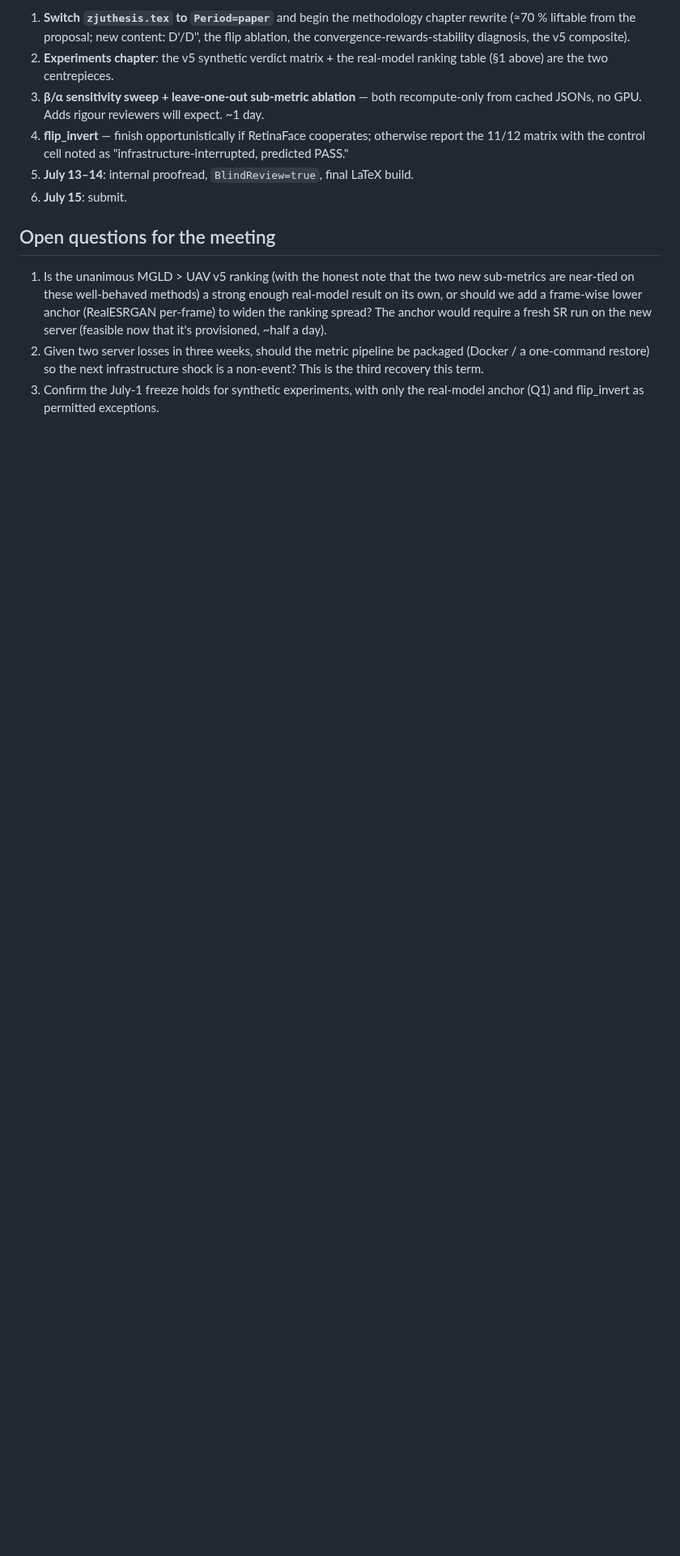
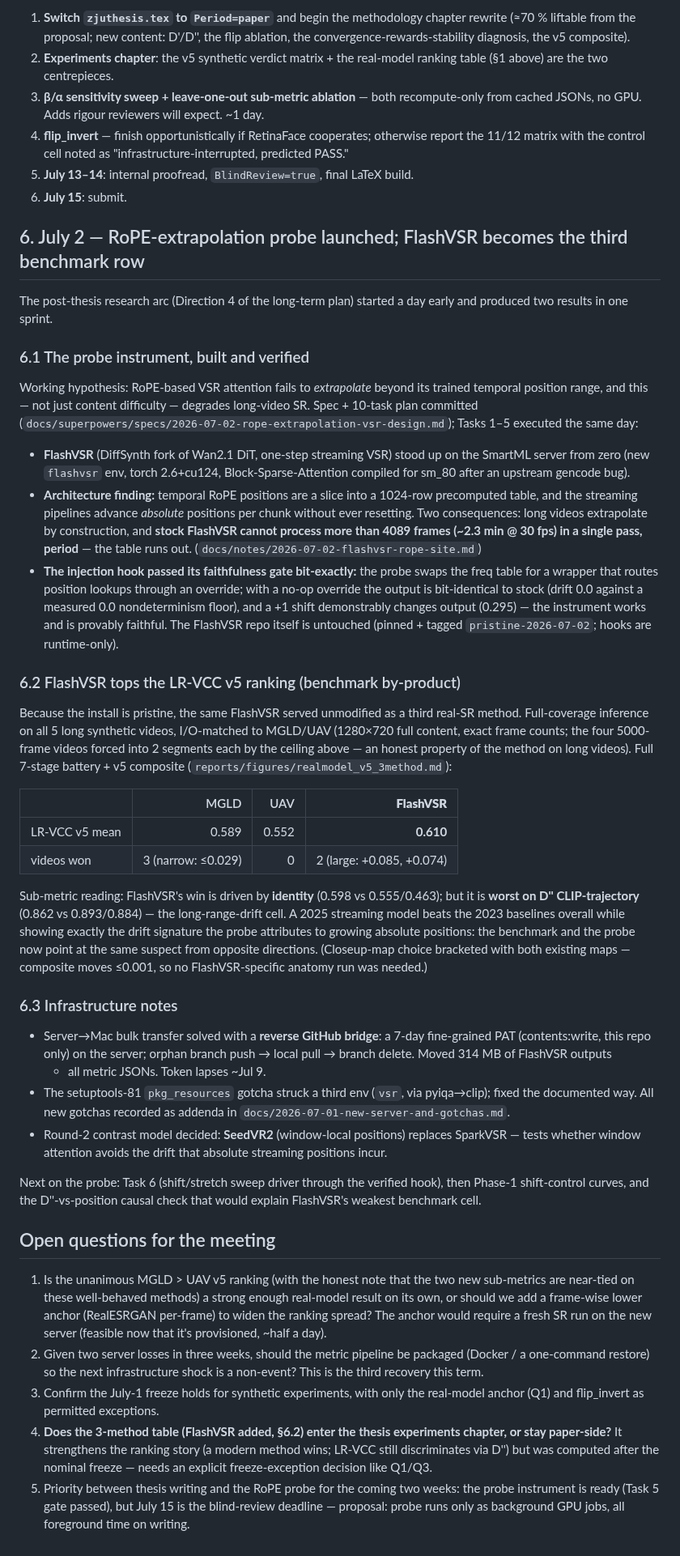
Before and after one commit to TimuJ/thesis_ve, a Markdown page: reports/Timur_Iakshibaev_2026-06-29_to_2026-07-01.md, the part around one of its changes. Shown at 81% size. Drawn GitHub-style; blank space fills up the shorter version.

Commit message:
reports: extend weekly report through Jul 3 — RoPE probe + 3-method table (§6)
Co-Authored-By: Claude Opus 4.8 (1M context) <noreply@anthropic.com>

```diff
--- a/reports/Timur_Iakshibaev_2026-06-29_to_2026-07-01.md
+++ b/reports/Timur_Iakshibaev_2026-06-29_to_2026-07-01.md
@@ -203,6 +203,76 @@ result now in hand, the remaining work is almost entirely writing:
 5. **July 13–14**: internal proofread, `BlindReview=true`, final LaTeX build.
 6. **July 15**: submit.
 
+## 6. July 2 — RoPE-extrapolation probe launched; FlashVSR becomes the third benchmark row
+
+The post-thesis research arc (Direction 4 of the long-term plan) started a
+day early and produced two results in one sprint.
+
+### 6.1 The probe instrument, built and verified
+
+Working hypothesis: RoPE-based VSR attention fails to *extrapolate* beyond
+its trained temporal position range, and this — not just content difficulty —
+degrades long-video SR. Spec + 10-task plan committed
+(`docs/superpowers/specs/2026-07-02-rope-extrapolation-vsr-design.md`);
+Tasks 1–5 executed the same day:
+
+- **FlashVSR** (DiffSynth fork of Wan2.1 DiT, one-step streaming VSR) stood
+  up on the SmartML server from zero (new `flashvsr` env, torch 2.6+cu124,
+  Block-Sparse-Attention compiled for sm_80 after an upstream gencode bug).
+- **Architecture finding:** temporal RoPE positions are a slice into a
+  1024-row precomputed table, and the streaming pipelines advance *absolute*
+  positions per chunk without ever resetting. Two consequences: long videos
+  extrapolate by construction, and **stock FlashVSR cannot process more than
+  4089 frames (~2.3 min @ 30 fps) in a single pass, period** — the table
+  runs out. (`docs/notes/2026-07-02-flashvsr-rope-site.md`)
+- **The injection hook passed its faithfulness gate bit-exactly:** the
+  probe swaps the freq table for a wrapper that routes position lookups
+  through an override; with a no-op override the output is bit-identical to
+  stock (drift 0.0 against a measured 0.0 nondeterminism floor), and a +1
+  shift demonstrably changes output (0.295) — the instrument works and is
+  provably faithful. The FlashVSR repo itself is untouched (pinned + tagged
+  `pristine-2026-07-02`; hooks are runtime-only).
+
+### 6.2 FlashVSR tops the LR-VCC v5 ranking (benchmark by-product)
+
+Because the install is pristine, the same FlashVSR served unmodified as a
+third real-SR method. Full-coverage inference on all 5 long synthetic videos,
+I/O-matched to MGLD/UAV (1280×720 full content, exact frame counts; the four
+5000-frame videos forced into 2 segments each by the ceiling above — an
+honest property of the method on long videos). Full 7-stage battery + v5
+composite (`reports/figures/realmodel_v5_3method.md`):
+
+| | MGLD | UAV | **FlashVSR** |
+|---|-----:|----:|---------:|
+| LR-VCC v5 mean | 0.589 | 0.552 | **0.610** |
+| videos won | 3 (narrow: ≤0.029) | 0 | 2 (large: +0.085, +0.074) |
+
+Sub-metric reading: FlashVSR's win is driven by **identity** (0.598 vs
+0.555/0.463); but it is **worst on D'' CLIP-trajectory** (0.862 vs
+0.893/0.884) — the long-range-drift cell. A 2025 streaming model beats the
+2023 baselines overall while showing exactly the drift signature the probe
+attributes to growing absolute positions: the benchmark and the probe now
+point at the same suspect from opposite directions. (Closeup-map choice
+bracketed with both existing maps — composite moves ≤0.001, so no
+FlashVSR-specific anatomy run was needed.)
+
+### 6.3 Infrastructure notes
+
+- Server→Mac bulk transfer solved with a **reverse GitHub bridge**: a 7-day
+  fine-grained PAT (contents:write, this repo only) on the server; orphan
+  branch push → local pull → branch delete. Moved 314 MB of FlashVSR outputs
+  + all metric JSONs. Token lapses ~Jul 9.
+- The setuptools-81 `pkg_resources` gotcha struck a third env (`vsr`, via
+  pyiqa→clip); fixed the documented way. All new gotchas recorded as addenda
+  in `docs/2026-07-01-new-server-and-gotchas.md`.
+- Round-2 contrast model decided: **SeedVR2** (window-local positions)
+  replaces SparkVSR — tests whether window attention avoids the drift that
+  absolute streaming positions incur.
+
+Next on the probe: Task 6 (shift/stretch sweep driver through the verified
+hook), then Phase-1 shift-control curves, and the D''-vs-position causal
+check that would explain FlashVSR's weakest benchmark cell.
+
 ## Open questions for the meeting
 
 1. Is the unanimous MGLD > UAV v5 ranking (with the honest note that the two
@@ -216,3 +286,12 @@ result now in hand, the remaining work is almost entirely writing:
    shock is a non-event? This is the third recovery this term.
 3. Confirm the July-1 freeze holds for synthetic experiments, with only the
    real-model anchor (Q1) and flip_invert as permitted exceptions.
+4. **Does the 3-method table (FlashVSR added, §6.2) enter the thesis
+   experiments chapter, or stay paper-side?** It strengthens the ranking
+   story (a modern method wins; LR-VCC still discriminates via D'') but was
+   computed after the nominal freeze — needs an explicit freeze-exception
+   decision like Q1/Q3.
+5. Priority between thesis writing and the RoPE probe for the coming two
+   weeks: the probe instrument is ready (Task 5 gate passed), but July 15 is
+   the blind-review deadline — proposal: probe runs only as background GPU
+   jobs, all foreground time on writing.
```
Also changed, not shown: other parts of reports/Timur_Iakshibaev_2026-06-29_to_2026-07-01.md (+1 -1 lines).
